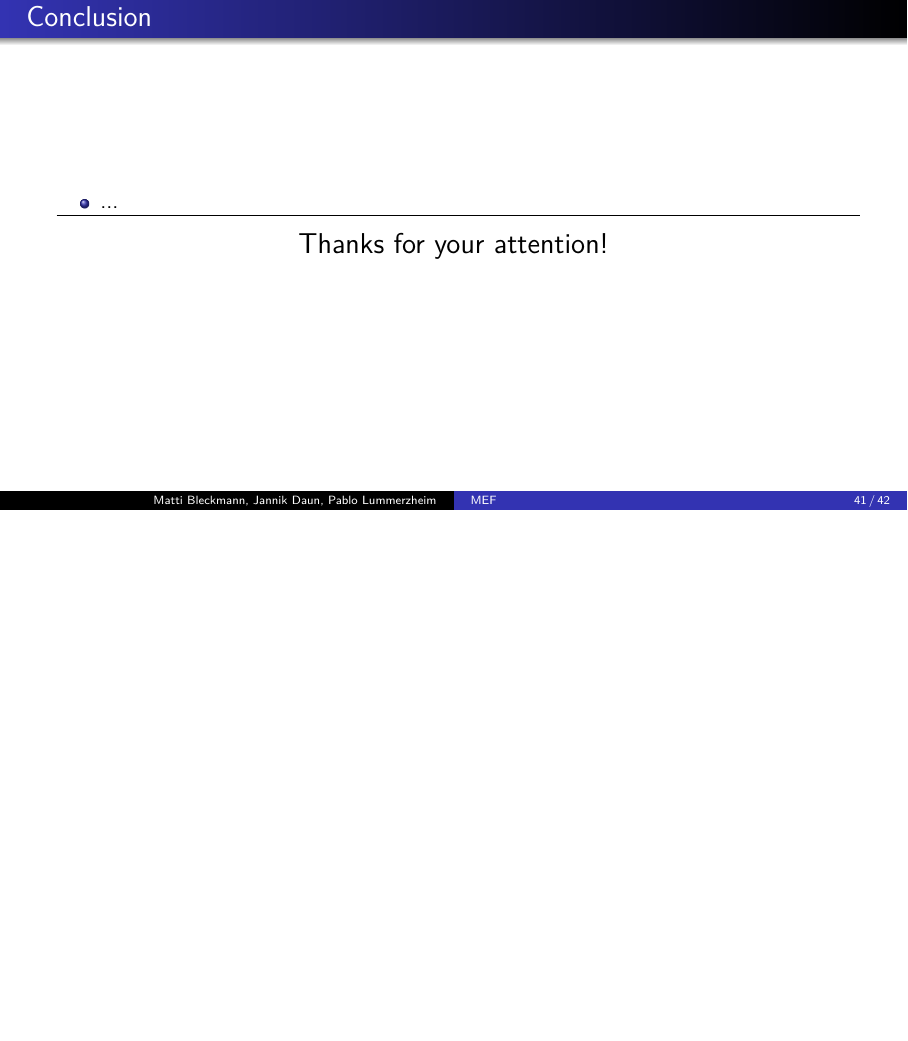
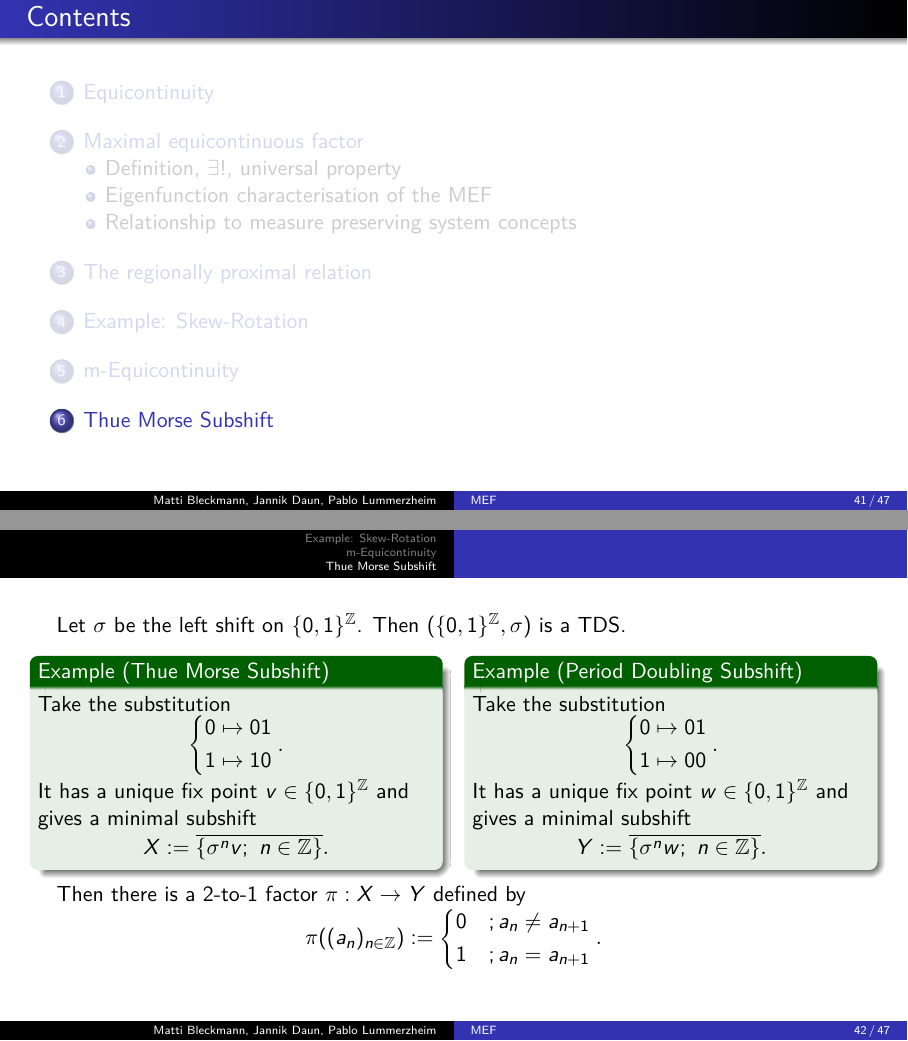
Before and after one commit to jd11111/isem-project, LaTeX slides (presentation/main.tex, which reads presentation/sections/thue-morse.tex): page 63 of 64 before the commit and pages 63 and 64 of 69 after it, the two joined at a grey line, the shorter picture padded with empty space. Compiled offline with pdfLaTeX.

Commit message:
Added section on Thue Morse subshift in presentation

```diff
--- a/presentation/main.tex
+++ b/presentation/main.tex
@@ -10,7 +10,7 @@
 \usepackage{hyperref}
 \usepackage{amsthm}
 \usepackage{amssymb}
-\usepackage{transparent}
+%\usepackage{transparent}
 \usepackage{siunitx}
 \usepackage{csquotes}
 \usepackage{graphicx}
@@ -94,7 +94,7 @@ style=authoryear,
 \subfile{sections/rpr.tex}
 \subfile{sections/skew-rotation.tex}
 \subfile{sections/meq.tex}
-
+\subfile{sections/thue-morse.tex}
 
 \section*{}
 \begingroup
--- /dev/null
+++ b/presentation/sections/thue-morse.tex
@@ -0,0 +1,47 @@
+\section{Thue Morse Subshift}
+
+\begin{frame}
+	Let $\sigma$ be the left shift on $\{0, 1\}^\mathbb{Z}$. Then $(\{0, 1\}^\mathbb{Z}, \sigma)$ is a TDS.
+	\begin{columns}
+		\begin{column}{.5\textwidth}
+			\begin{example}[Thue Morse Subshift]
+				Take the substitution
+				\begin{align*}
+					\begin{dcases}
+						0 \mapsto 01\\
+						1 \mapsto 10
+					\end{dcases}.
+				\end{align*}
+				It has a unique fix point $v \in \{0, 1\}^\mathbb{Z}$ and gives a minimal subshift
+				\begin{align*}
+					X := \overline{\{\sigma^nv;\ n \in \mathbb{Z}\}}.
+				\end{align*}
+			\end{example}
+		\end{column}
+		\begin{column}{.5\textwidth}
+			\begin{example}[Period Doubling Subshift]
+				Take the substitution
+				\begin{align*}
+					\begin{dcases}
+						0 \mapsto 01\\
+						1 \mapsto 00
+					\end{dcases}.
+				\end{align*}
+				It has a unique fix point $w \in \{0, 1\}^\mathbb{Z}$ and gives a minimal subshift
+				\begin{align*}
+					Y := \overline{\{\sigma^nw;\ n \in \mathbb{Z}\}}.
+				\end{align*}
+			\end{example}
+		\end{column}
+	\end{columns}
+	\medskip
+
+	Then there is a $2$-to-$1$ factor $\pi: X \to Y$ defined by
+	\begin{align*}
+		\pi((a_n)_{n \in \mathbb{Z}}) :=
+		\begin{dcases}
+			0 &; a_n \neq a_{n+1}\\
+			1 &; a_n = a_{n+1}
+		\end{dcases}.
+	\end{align*}
+\end{frame}
@@ -0,0 +103 @@
+			\text{Thue Morse subshift:} &\quad (X, \sigma) \quad &5\text{-equicontinuous}\\
```
Also changed, not shown: presentation/sections/thue-morse.tex (67 more changed lines).
